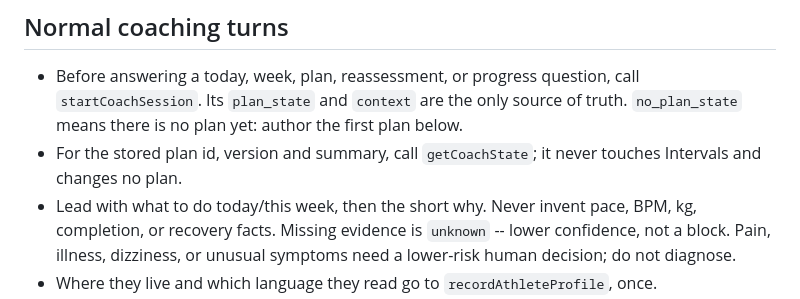
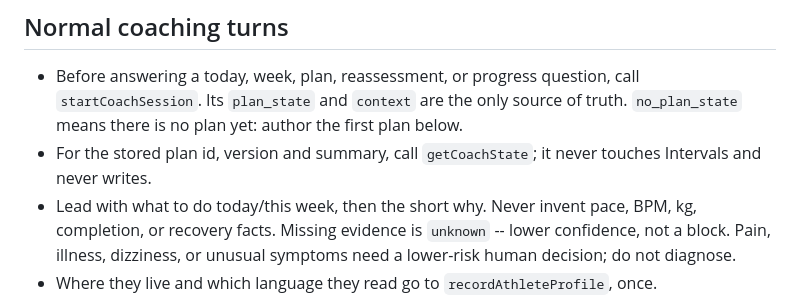
Before and after one commit to atomchung/long-run-hybrid-coach, a Markdown page: garmin_coach_loop/orchestration.md, the part around the change. Rendered like a GitHub page.

Commit message:
Keep the served instructions byte-identical; the wording fix is not worth the freeze
The counter made "it never writes" imprecise, and correcting it to "changes no
plan" is right -- but `orchestration.md` is the served instructions, and its
sha256 is one of the two hashes the OpenAI review freeze pins until the verdict
(issue #182, 2026-08-23). Moving it would make this branch unrollable for the
same reason #207 is unrollable, and hold a gateway-internal counter behind a
sentence nobody reads at the wrong moment.

So the sentence goes back and the counter ships. The same docstring in
`mcp_transport.py` already parks two tool descriptions on identical reasoning:
fix the wording in the next change that is already paying the freeze's price,
not on its own.

Co-Authored-By: Claude Opus 5 <noreply@anthropic.com>

```diff
--- a/garmin_coach_loop/orchestration.md
+++ b/garmin_coach_loop/orchestration.md
@@ -7,7 +7,7 @@ The product, not chat memory, holds the athlete's only durable PlanState.
   `startCoachSession`. Its `plan_state` and `context` are the only source of truth.
   `no_plan_state` means there is no plan yet: author the first plan below.
 - For the stored plan id, version and summary, call `getCoachState`; it never touches
-  Intervals and changes no plan.
+  Intervals and never writes.
 - Lead with what to do today/this week, then the short why. Never invent pace, BPM, kg,
   completion, or recovery facts. Missing evidence is `unknown` -- lower confidence, not
   a block. Pain, illness, dizziness, or unusual symptoms need a lower-risk human
```
